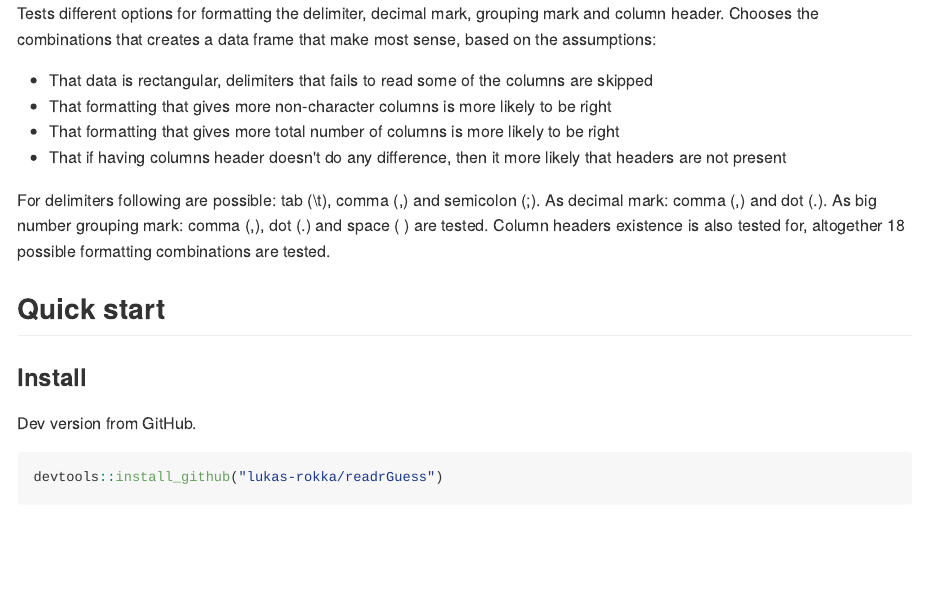
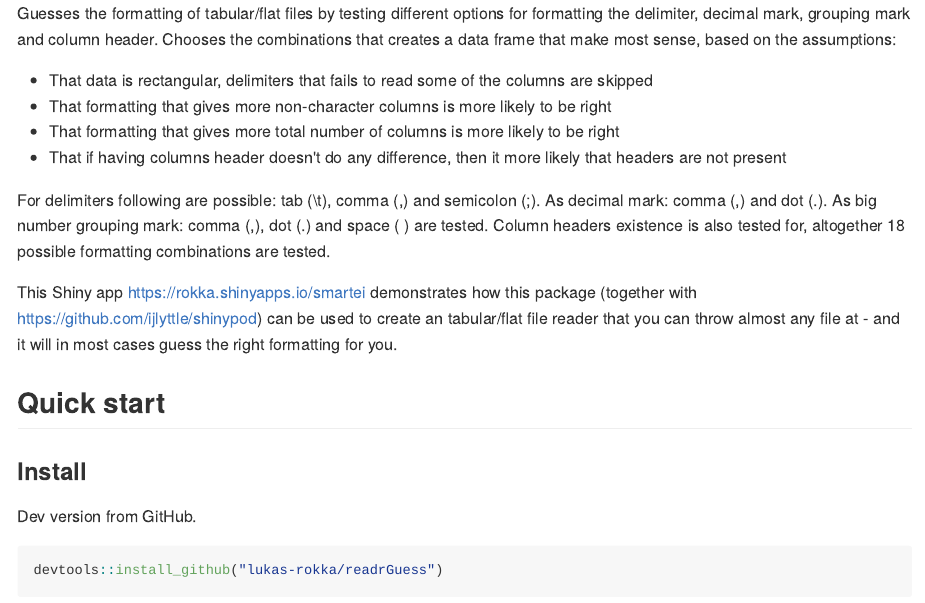
Before and after one commit to lukas-rokka/readrGuess, an R Markdown document (README.Rmd): the page in a window 1100 px wide, from its top. The pictures show the output file README.md that the author committed with the source, drawn offline in the style of GitHub.

Commit message:
more doc

````diff
--- a/README.Rmd
+++ b/README.Rmd
@@ -11,7 +11,7 @@ knitr::opts_chunk$set(
   fig.path = "README-"
 )
 ```
-Tests different options for formatting the delimiter, decimal mark, grouping mark and column header. Chooses the combinations that creates a data frame that make most sense, based on the assumptions:
+Guesses the formatting of tabular/flat files by testing different options for formatting the delimiter, decimal mark, grouping mark and column header. Chooses the combinations that creates a data frame that make most sense, based on the assumptions:
 
 * That data is rectangular, delimiters that fails to read some of the columns are skipped
 * That formatting that gives more non-character columns is more likely to be right
@@ -20,6 +20,7 @@ Tests different options for formatting the delimiter, decimal mark, grouping mar
 
 For delimiters following are possible: tab (\\t), comma (,) and semicolon (;). As decimal mark: comma (,) and dot (.). As big number grouping mark: comma (,), dot (.) and space ( ) are tested. Column headers existence is also tested for, altogether 18 possible formatting combinations are tested.
 
+This Shiny app https://rokka.shinyapps.io/smartei demonstrates how this package (together with https://github.com/ijlyttle/shinypod) can be used to create an tabular/flat file reader that you can throw almost any file at - and it will in most cases guess the right formatting for you.
 
 ## Quick start
 
````
Also changed, not shown: README.md.
